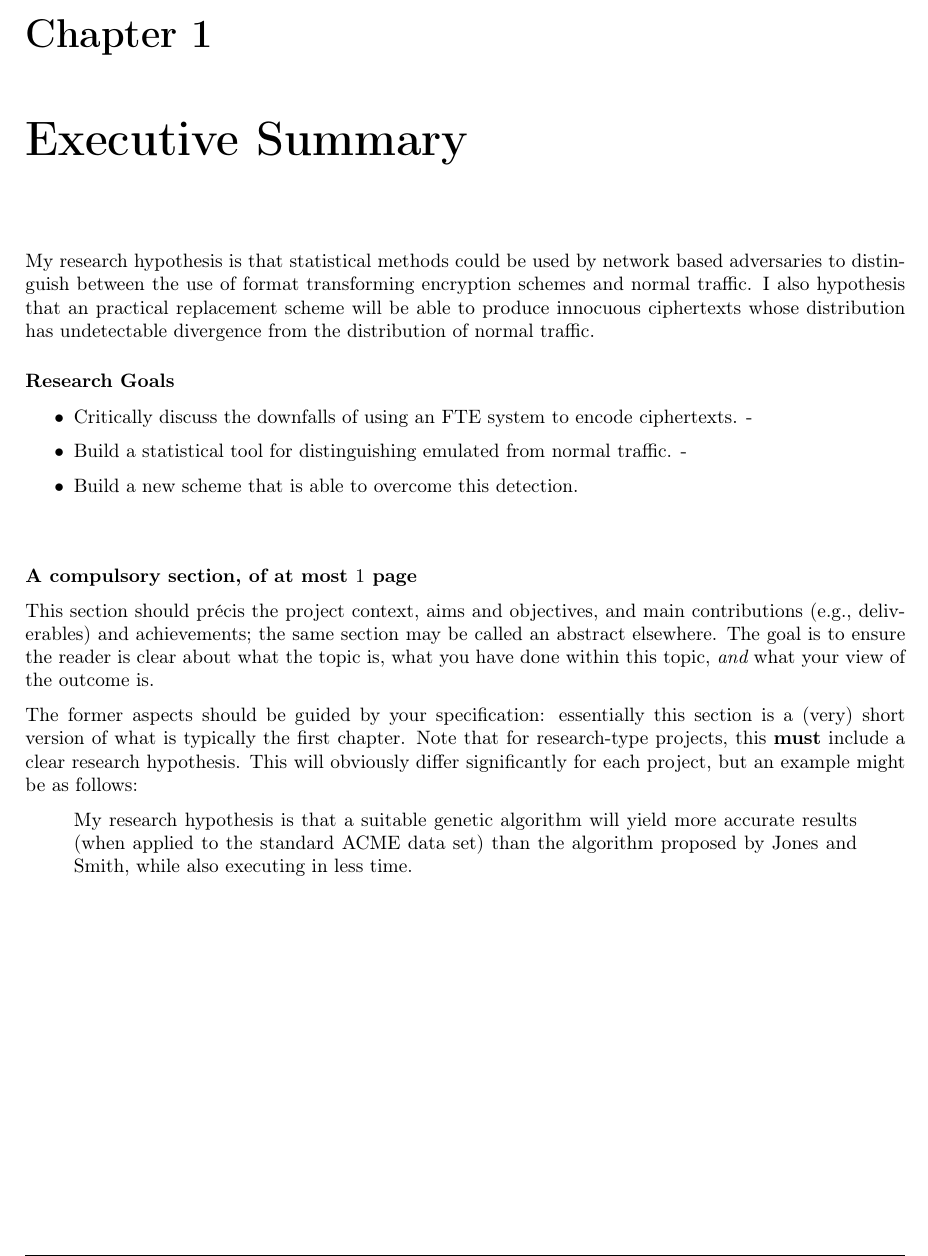
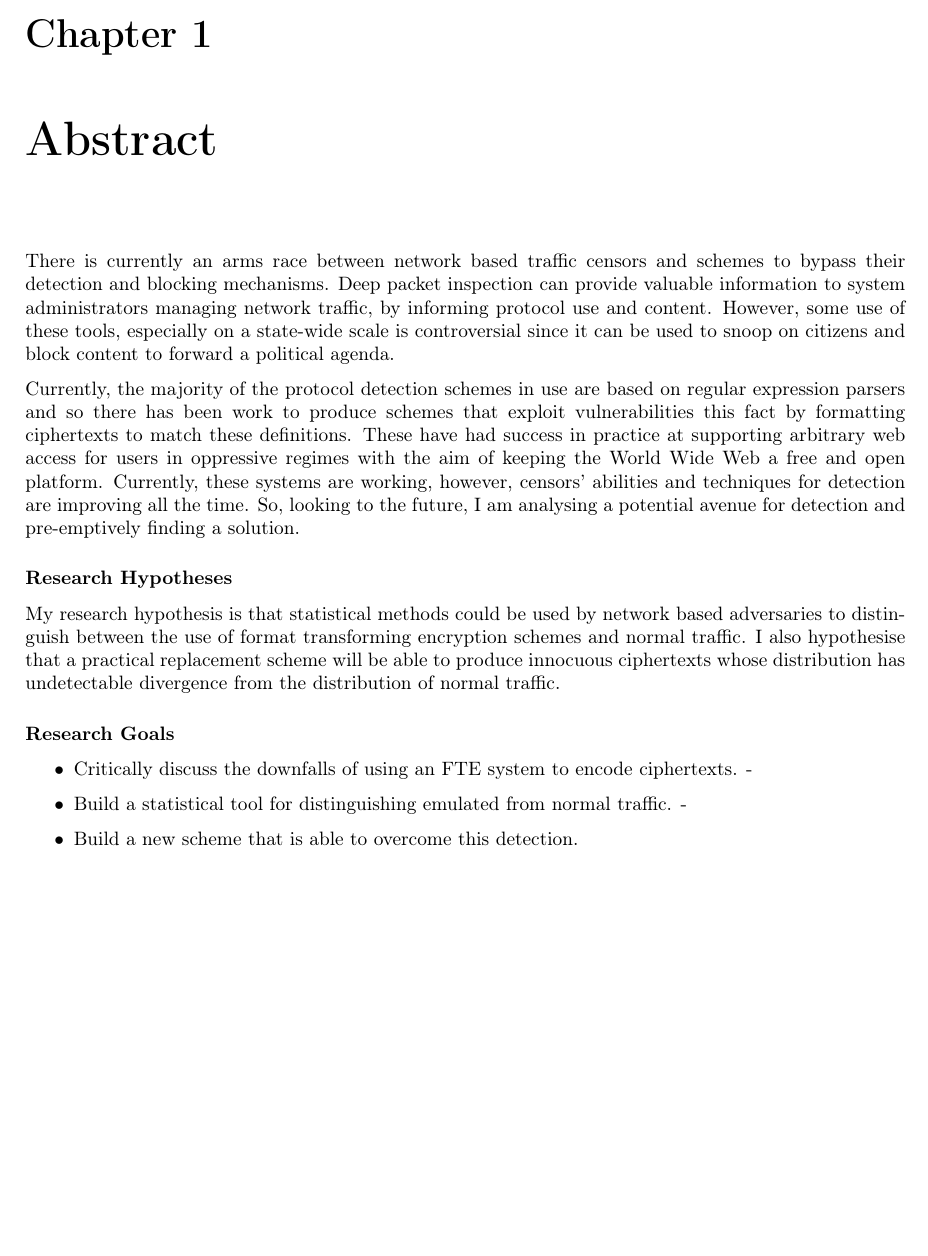
Before and after one commit to sr14978/dissertation-thesis, a LaTeX thesis (dissertation.tex): part of page 7 of 39, cut so that both start at the same text, the shorter picture padded with empty space. Compiled offline with pdfLaTeX.

Commit message:
started abstract

```diff
--- a/dissertation.tex
+++ b/dissertation.tex
@@ -85,9 +85,19 @@
 
 % -----------------------------------------------------------------------------
 
-\chapter{Executive Summary}
+\chapter{Abstract}
 
-My research hypothesis is that statistical methods could be used by network based adversaries to distinguish between the use of format transforming encryption schemes and normal traffic. I also hypothesis that an practical replacement scheme will be able to produce innocuous ciphertexts whose distribution has undetectable divergence from the distribution of normal traffic.
+There is currently an arms race between network based traffic censors and schemes to bypass their detection and blocking mechanisms.
+Deep packet inspection can provide valuable information to system administrators managing network traffic, by informing protocol use and content.
+However, some use of these tools, especially on a state-wide scale is controversial since it can be used to snoop on citizens and block content to forward a political agenda.
+
+Currently, the majority of the protocol detection schemes in use are based on regular expression parsers and so there has been work to produce schemes that exploit vulnerabilities this fact by formatting ciphertexts to match these definitions.
+These have had success in practice at supporting arbitrary web access for users in oppressive regimes with the aim of keeping the World Wide Web a free and open platform.
+Currently, these systems are working, however, censors' abilities and techniques for detection are improving all the time. So, looking to the future, I am analysing a potential avenue for detection and pre-emptively finding a solution.
+
+\subsubsection{Research Hypotheses}
+
+My research hypothesis is that statistical methods could be used by network based adversaries to distinguish between the use of format transforming encryption schemes and normal traffic. I also hypothesise that a practical replacement scheme will be able to produce innocuous ciphertexts whose distribution has undetectable divergence from the distribution of normal traffic.
 
 \subsubsection{Research Goals}
 
@@ -96,30 +106,6 @@ My research hypothesis is that statistical methods could be used by network base
 -\item Build a statistical tool for distinguishing emulated from normal traffic.
 -\item Build a new scheme that is able to overcome this detection.
 \end{itemize}
-
-\vspace{1cm}
-{\bf A compulsory section, of at most $1$ page}
-
-\noindent
-This section should pr\'{e}cis the project context, aims and objectives,
-and main contributions (e.g., deliverables) and achievements; the same
-section may be called an abstract elsewhere.  The goal is to ensure the
-reader is clear about what the topic is, what you have done within this
-topic, {\em and} what your view of the outcome is.
-
-The former aspects should be guided by your specification: essentially
-this section is a (very) short version of what is typically the first
-chapter.  Note that for research-type projects, this {\bf must} include
-a clear research hypothesis.  This will obviously differ significantly
-for each project, but an example might be as follows:
-
-\begin{quote}
-My research hypothesis is that a suitable genetic algorithm will yield
-more accurate results (when applied to the standard ACME data set) than
-the algorithm proposed by Jones and Smith, while also executing in less
-time.
-\end{quote}
-
 
 % -----------------------------------------------------------------------------
 
```
